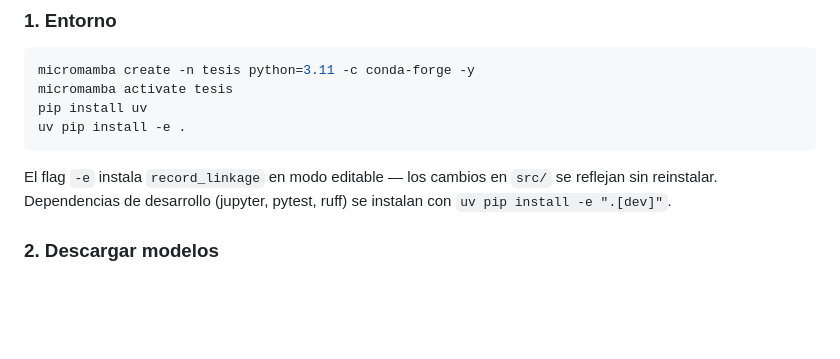
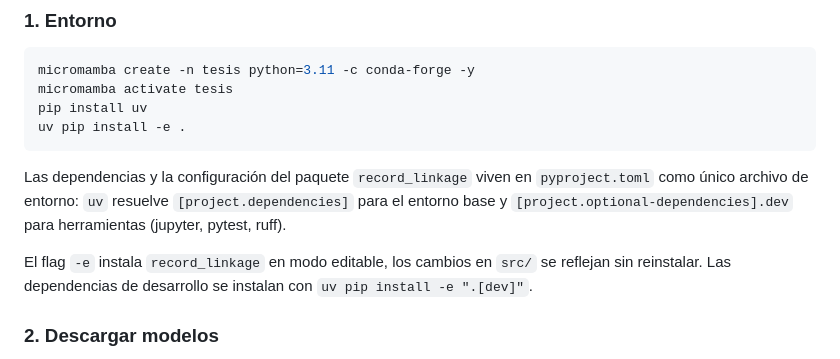
Before and after one commit to UzielLujan/entity-resolution-nlp, a Markdown page: README.md, the part around the change. Rendered like a GitHub page; blank space fills up the shorter version.

Commit message:
fix: clarify package dependencies and installation instructions in README

````diff
--- a/README.md
+++ b/README.md
@@ -102,7 +102,9 @@ pip install uv
 uv pip install -e .
 ```
 
-El flag `-e` instala `record_linkage` en modo editable — los cambios en `src/` se reflejan sin reinstalar. Dependencias de desarrollo (jupyter, pytest, ruff) se instalan con `uv pip install -e ".[dev]"`.
+Las dependencias y la configuración del paquete `record_linkage` viven en `pyproject.toml` como único archivo de entorno: `uv` resuelve `[project.dependencies]` para el entorno base y `[project.optional-dependencies].dev` para herramientas (jupyter, pytest, ruff).
+
+El flag `-e` instala `record_linkage` en modo editable, los cambios en `src/` se reflejan sin reinstalar. Las dependencias de desarrollo se instalan con `uv pip install -e ".[dev]"`.
 
 ### 2. Descargar modelos
 
````
